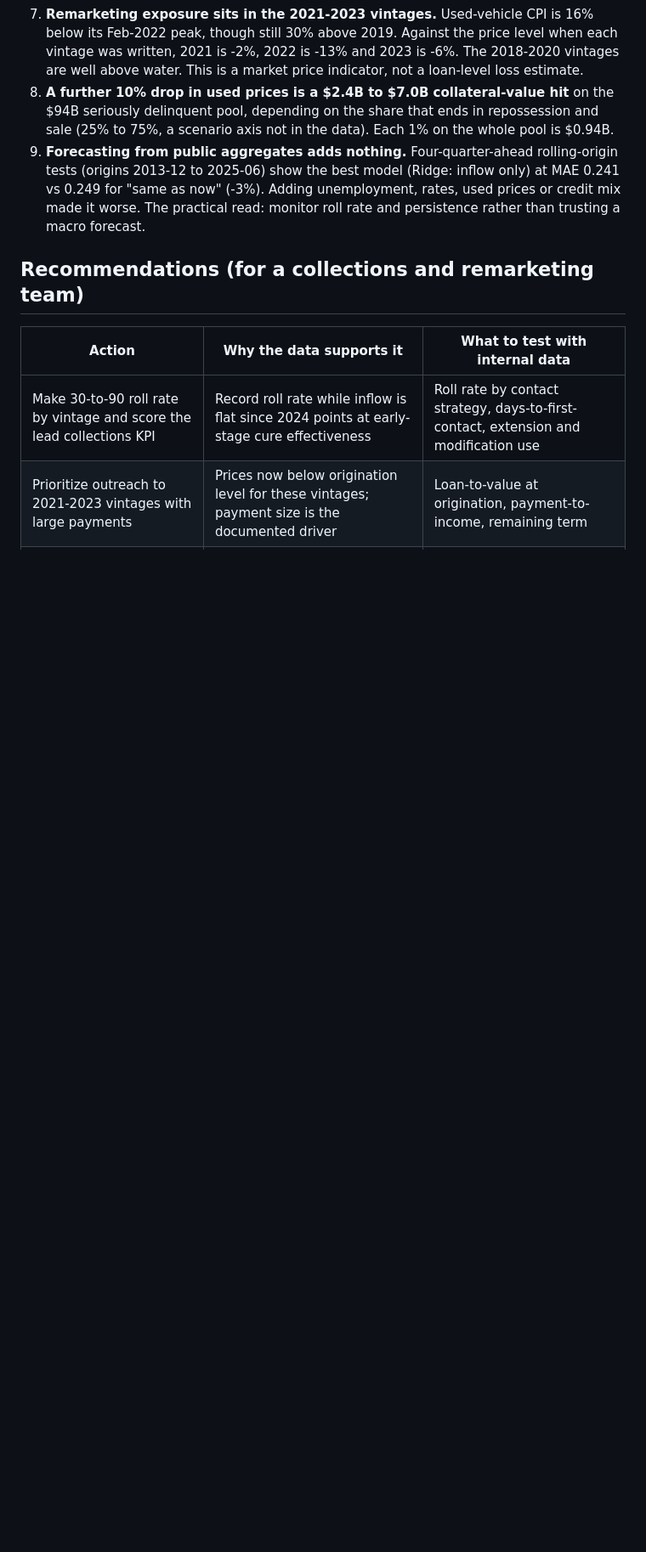
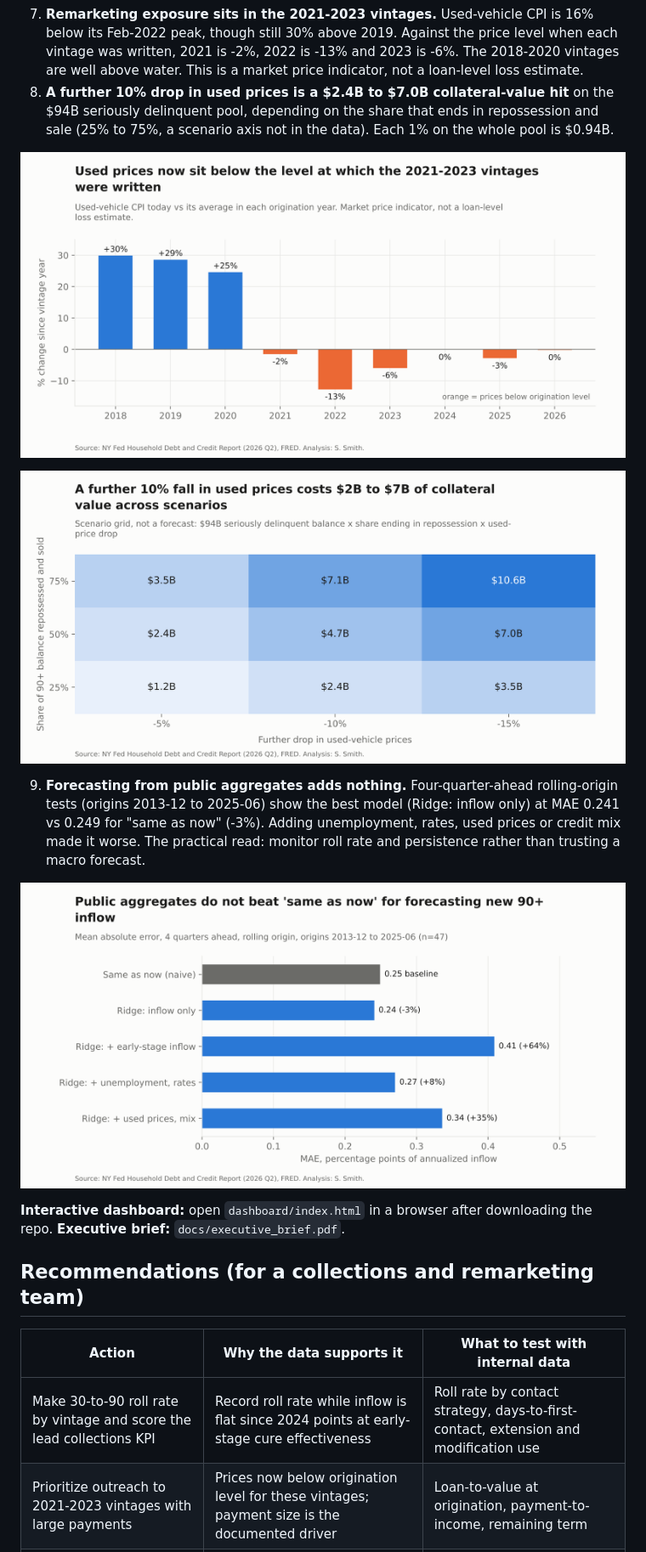
Before and after one commit to smithoshayra-tech/Auto-Delinquency-Remarketing, a Markdown page: README.md, the part around one of its changes. Shown at 85% size. Drawn GitHub-style; blank space fills up the shorter version.

Commit message:
Update README with findings and visualizations
Added figures and detailed findings to the README, enhancing data presentation and insights.

```diff
--- a/README.md
+++ b/README.md
@@ -17,6 +35,16 @@ Everything below is computed from public data. No figure is typed by hand: each
 7. **Remarketing exposure sits in the 2021-2023 vintages.** Used-vehicle CPI is 16% below its Feb-2022 peak, though still 30% above 2019. Against the price level when each vintage was written, 2021 is -2%, 2022 is -13% and 2023 is -6%. The 2018-2020 vintages are well above water. This is a market price indicator, not a loan-level loss estimate.
 8. **A further 10% drop in used prices is a $2.4B to $7.0B collateral-value hit** on the $94B seriously delinquent pool, depending on the share that ends in repossession and sale (25% to 75%, a scenario axis not in the data). Each 1% on the whole pool is $0.94B.
+
+![Used prices vs vintage](outputs/figures/fig07_vintage_prices.png)
+
+![Remarketing sensitivity](outputs/figures/fig08_remarketing_sensitivity.png)
+
 9. **Forecasting from public aggregates adds nothing.** Four-quarter-ahead rolling-origin tests (origins 2013-12 to 2025-06) show the best model (Ridge: inflow only) at MAE 0.241 vs 0.249 for "same as now" (-3%). Adding unemployment, rates, used prices or credit mix made it worse. The practical read: monitor roll rate and persistence rather than trusting a macro forecast.
+
+
+![Forecast evaluation](outputs/figures/fig09_forecast_eval.png)
+
+**Interactive dashboard:** open `dashboard/index.html` in a browser after downloading the repo. **Executive brief:** `docs/executive_brief.pdf`.
 
 ## Recommendations (for a collections and remarketing team)
 
```
Also changed, not shown: other parts of README.md (+18 -0 lines).
